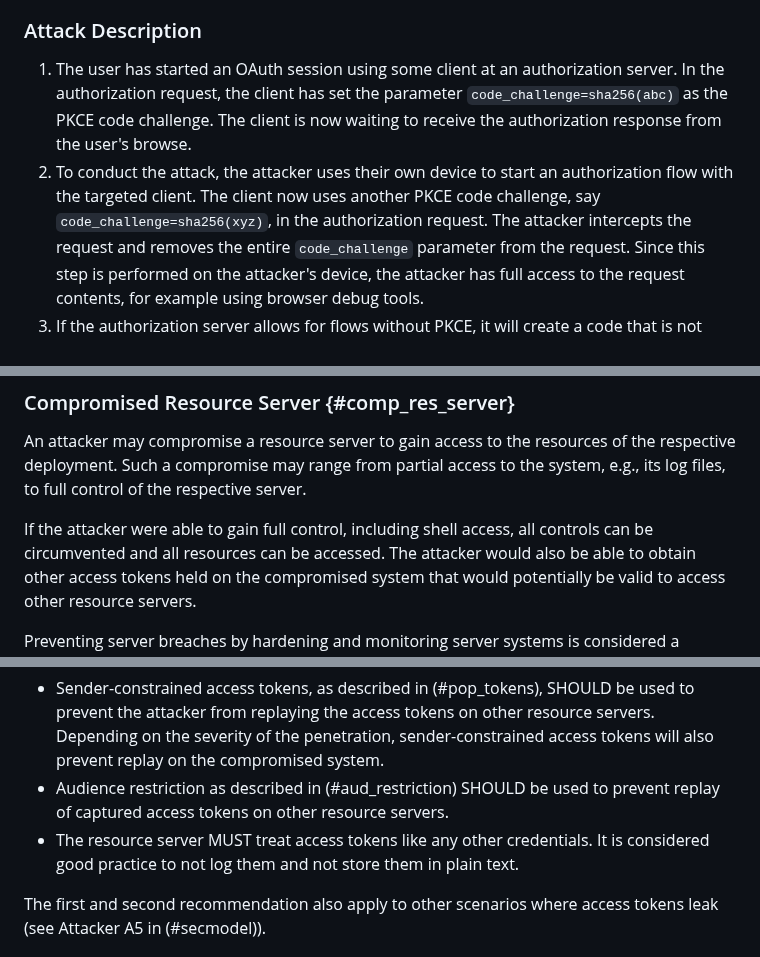
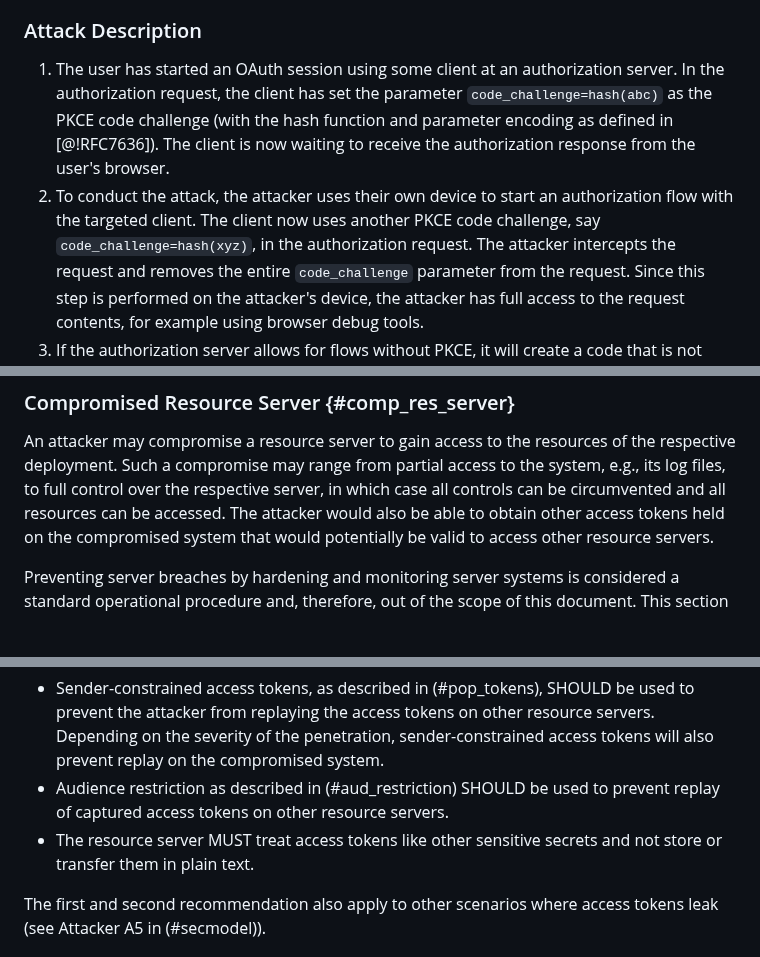
Before and after one commit to oauthstuff/draft-ietf-oauth-security-topics, a Markdown page: A04_attacks-and-mitigations.md, 3 parts joined by grey strips. GitHub-like rendering; blank space fills up the shorter version.

```diff
--- a/A04_attacks-and-mitigations.md
+++ b/A04_attacks-and-mitigations.md
@@ -786,11 +786,11 @@ resources into a session between their victim and the client.
 
  1. The user has started an OAuth session using some client at an authorization server. In the
     authorization request, the client has set the parameter
-    `code_challenge=sha256(abc)` as the PKCE code challenge. The client is now
-    waiting to receive the authorization response from the user's browse.
+    `code_challenge=hash(abc)` as the PKCE code challenge (with the hash function and parameter encoding as defined in [@!RFC7636]). The client is now
+    waiting to receive the authorization response from the user's browser.
  2. To conduct the attack, the attacker uses their own device to start an
     authorization flow with the targeted client. The client now uses another
-    PKCE code challenge, say `code_challenge=sha256(xyz)`, in the authorization
+    PKCE code challenge, say `code_challenge=hash(xyz)`, in the authorization
     request. The attacker intercepts the request and removes the entire
     `code_challenge` parameter from the request. Since this step is performed on
     the attacker's device, the attacker has full access to the request contents,
@@ -862,10 +862,8 @@ administrator for a service that this user or company uses.
 An attacker may compromise a resource server to gain access to the
 resources of the respective deployment. Such a compromise may range
 from partial access to the system, e.g., its log files, to full
-control of the respective server.
-
-If the attacker were able to gain full control, including shell
-access, all controls can be circumvented and all resources can be
+control over the respective server, in which case all controls can be
+circumvented and all resources can be
 accessed. The attacker would also be able to obtain other access
 tokens held on the compromised system that would potentially be valid
 to access other resource servers.
@@ -888,9 +886,8 @@ order to cope with access token replay by malicious actors:
   * Audience restriction as described in (#aud_restriction) SHOULD be
     used to prevent replay of captured access tokens on other resource
     servers.
-  * The resource server MUST treat access tokens like any other
-    credentials. It is considered good practice to not log them and
-    not store them in plain text.
+  * The resource server MUST treat access tokens like other sensitive secrets
+    and not store or transfer them in plain text.
 
 The first and second recommendation also apply to other scenarios
 where access tokens leak (see Attacker A5 in (#secmodel)).
```
Also changed, not shown: other parts of A04_attacks-and-mitigations.md (+9 -9 lines), B_references.md (+17 -9 lines), C_documenthistory.md (+1 -0 lines).
